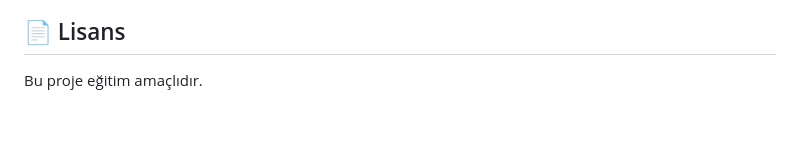
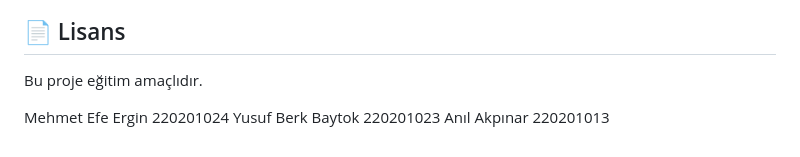
Before and after one commit to K4hveci/basic-docker-app, a Markdown page: README.md, the part around the change. Drawn GitHub-style; blank space fills up the shorter version.

```diff
--- a/README.md
+++ b/README.md
@@ -130,3 +130,8 @@ docker-compose logs -f backend
 ## 📄 Lisans
 
 Bu proje eğitim amaçlıdır.
+
+
+Mehmet Efe Ergin 220201024
+Yusuf Berk Baytok 220201023
+Anıl Akpınar 220201013
```
